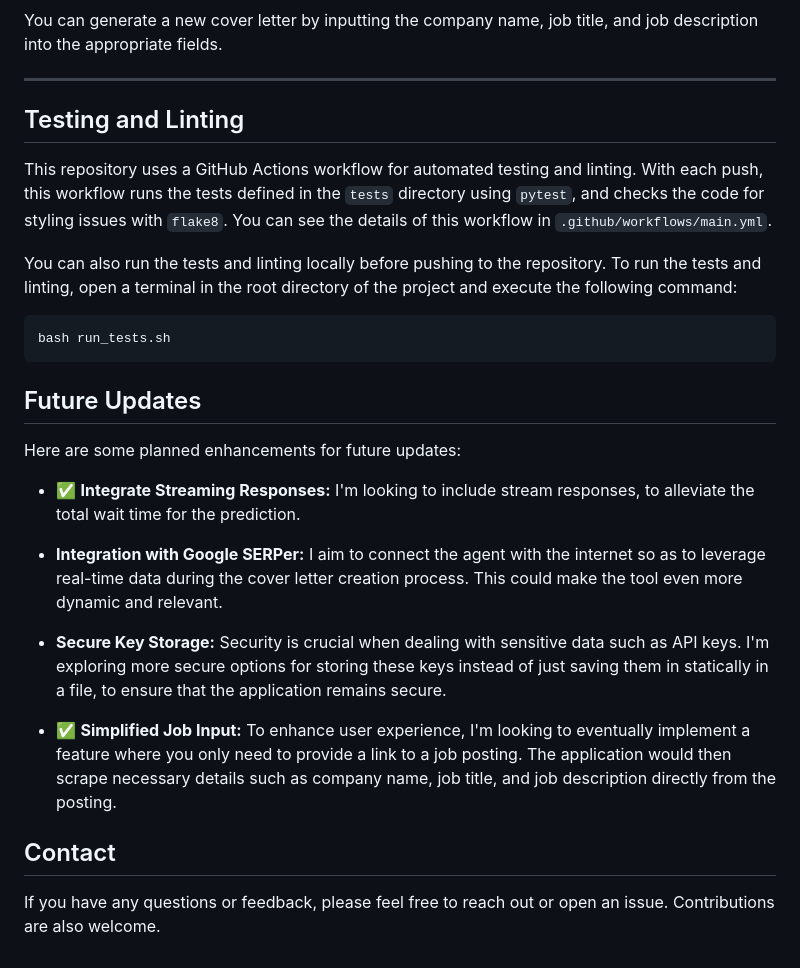
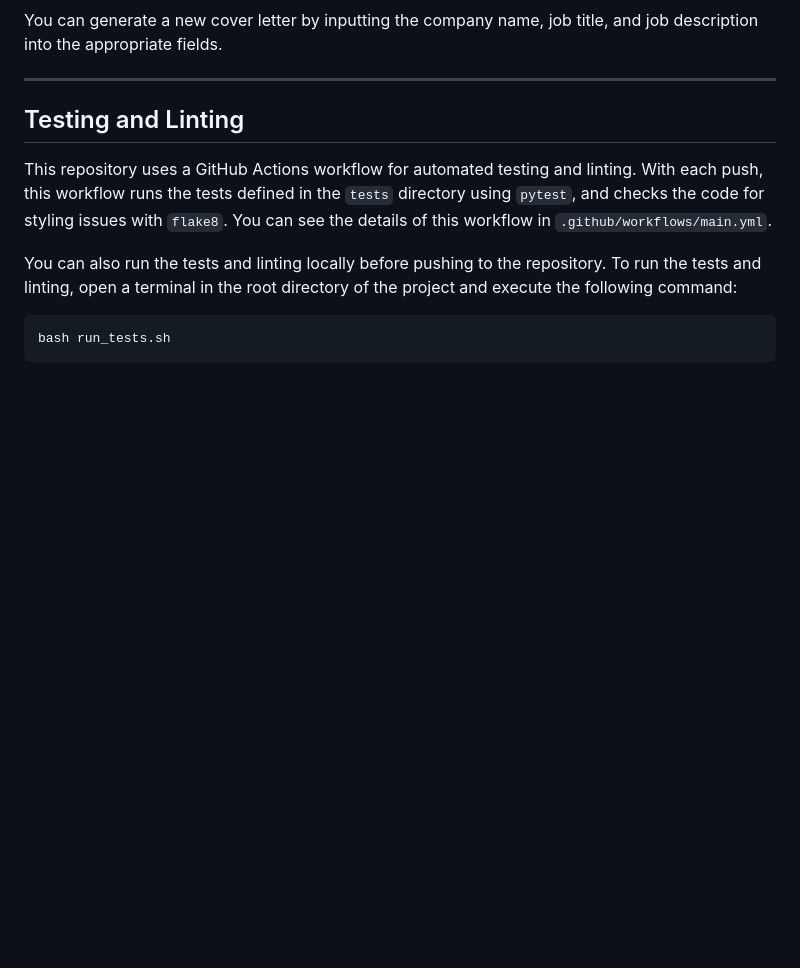
Before and after one commit to talqadi7/CoverLetterGenerator, a Markdown page: README.md, the part around the change printed below. GitHub-like rendering; blank space fills up the shorter version.

````diff
--- a/README.md
+++ b/README.md
@@ -63,19 +94,3 @@ You can also run the tests and linting locally before pushing to the repository.
 ```bash
 bash run_tests.sh
 ```
-
-## Future Updates
-
-Here are some planned enhancements for future updates:
-
-- ✅ **Integrate Streaming Responses:** I'm looking to include stream responses, to alleviate the total wait time for the prediction.
-
-- **Integration with Google SERPer:** I aim to connect the agent with the internet so as to leverage real-time data during the cover letter creation process. This could make the tool even more dynamic and relevant.
-
-- **Secure Key Storage:** Security is crucial when dealing with sensitive data such as API keys. I'm exploring more secure options for storing these keys instead of just saving them in statically in a file, to ensure that the application remains secure.
-
-- ✅ **Simplified Job Input:** To enhance user experience, I'm looking to eventually implement a feature where you only need to provide a link to a job posting. The application would then scrape necessary details such as company name, job title, and job description directly from the posting.
-
-## Contact
-
-If you have any questions or feedback, please feel free to reach out or open an issue. Contributions are also welcome.
````
Also changed, not shown: other parts of README.md (+46 -15 lines).
